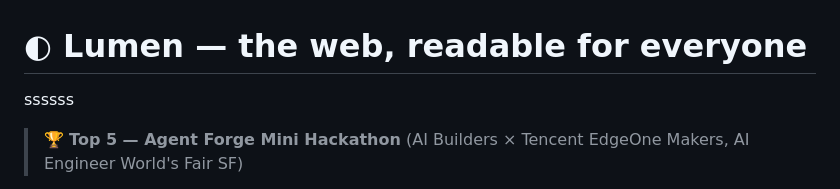
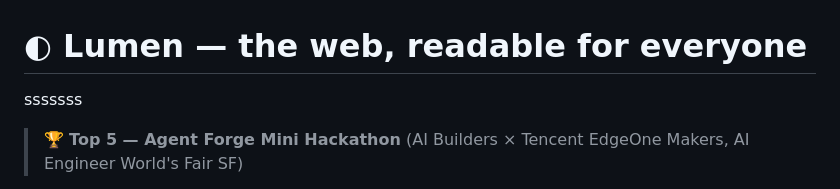
Before and after one commit to PranavAchar01/lumen, a Markdown page: README.md, the part around the change. GitHub-like rendering.

```diff
--- a/README.md
+++ b/README.md
@@ -1,5 +1,5 @@
 # ◐ Lumen — the web, readable for everyone
-ssssss
+sssssss
 > 🏆 **Top 5 — Agent Forge Mini Hackathon** (AI Builders × Tencent EdgeOne Makers, AI Engineer World's Fair SF)
 
 **Live app:** https://lumen.edgeone.cool · **Built for the Agent Forge Mini Hackathon** (AI Builders × Tencent EdgeOne Makers, AI Engineer World's Fair SF)
```
